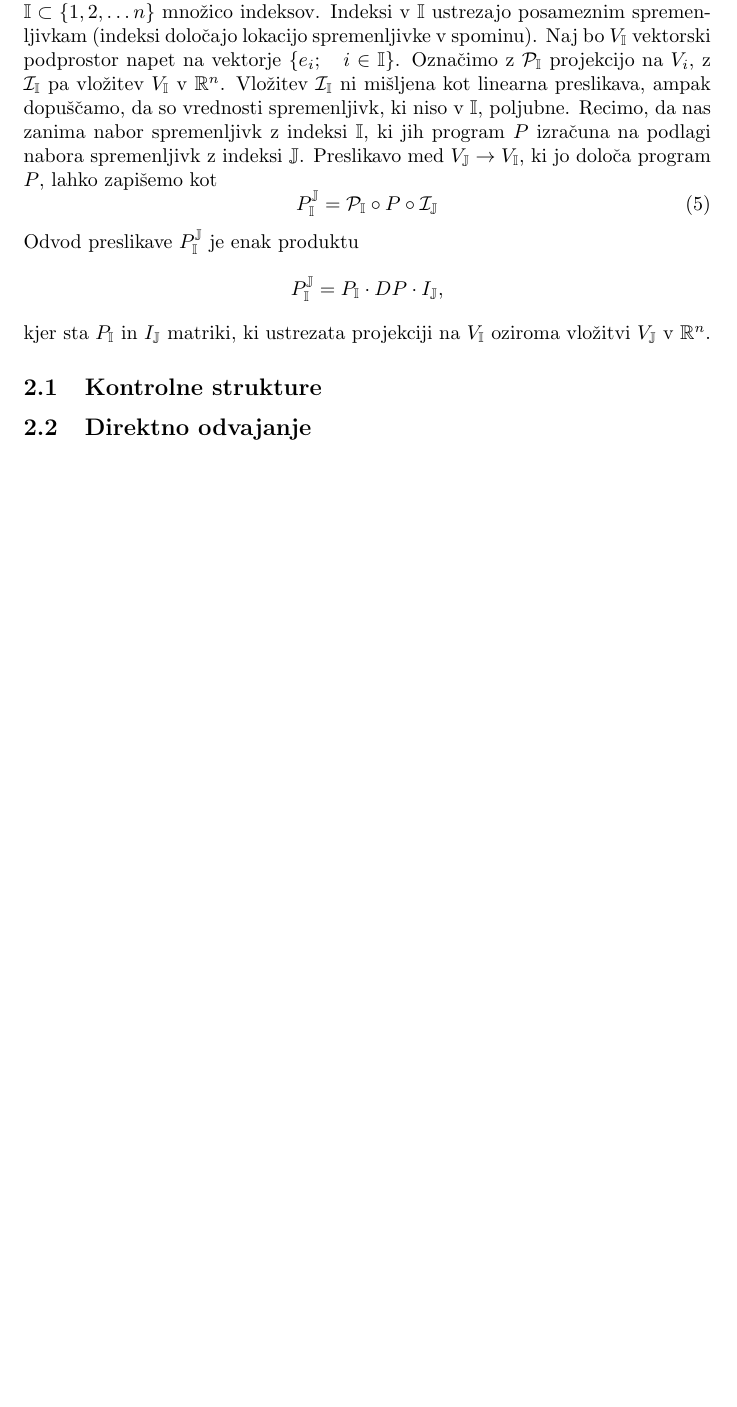
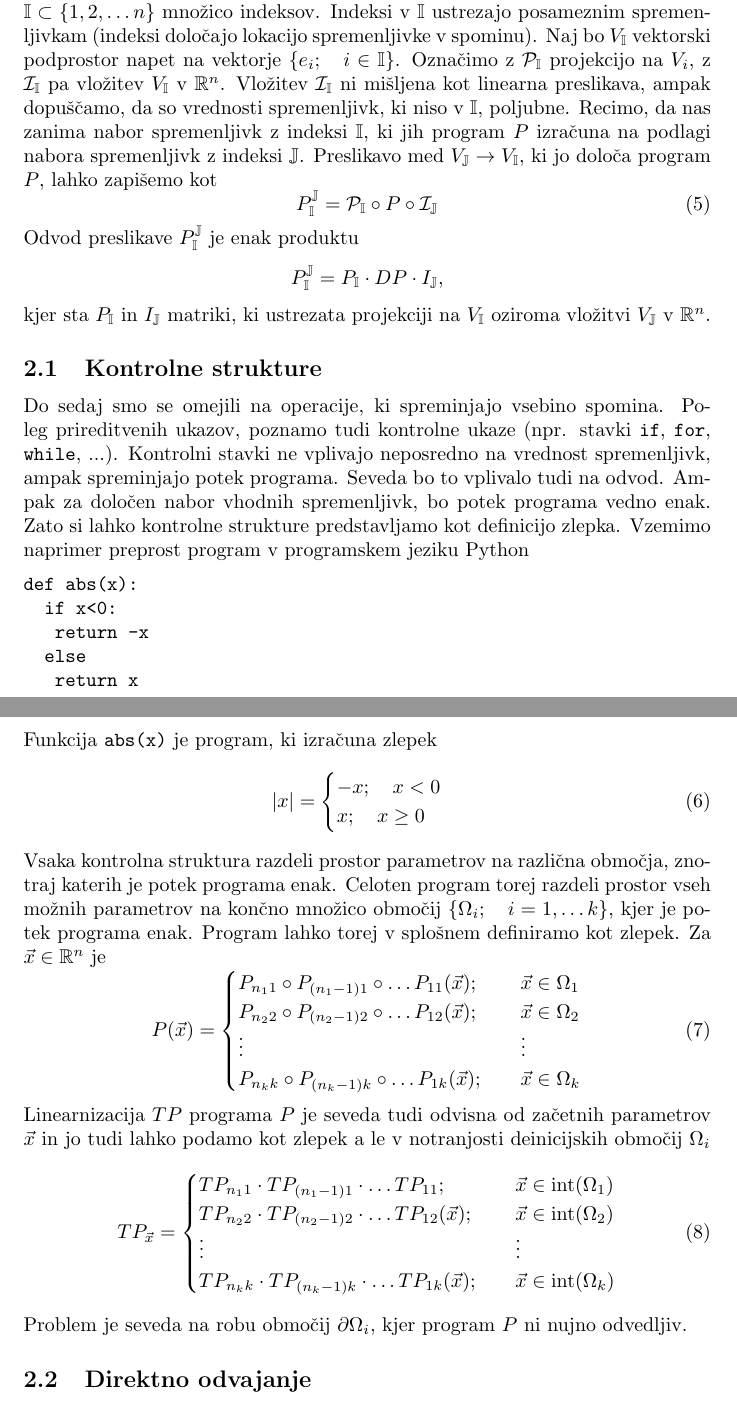
Before and after one commit to ZigaSajovic/dCpp, a LaTeX paper (autodiff.tex): part of page 4 of 4 before the commit and two parts of pages 4 and 5 of 5 after it, the two joined at a grey line, cut so that both start at the same text, the shorter picture padded with empty space. Compiled offline with pdfLaTeX.

Commit message:
Kontrolne strukture.

```diff
--- a/autodiff.tex
+++ b/autodiff.tex
@@ -10,6 +10,7 @@
 \newcommand{\JJ}{\mathbb{J}}
 \newcommand{\E}{\mathcal{E}}
 \newcommand{\T}{\mathcal{T}}
+\DeclareMathOperator{\interior}{int}
 \newtheorem{izrek}{Izrek}[section]
 \title{Avtomatsko odvajanje}
 \author{Žiga Sajovic, Martin Vuk}
@@ -206,6 +207,58 @@ kjer sta $P_\II$ in  $I_\JJ$ matriki, ki ustrezata projekciji na $V_\II$ oziroma
 vložitvi $V_\JJ$ v $\RR^n$.
 
 \subsection{Kontrolne strukture}
+
+Do sedaj smo se omejili na operacije, ki spreminjajo vsebino spomina. Poleg
+prireditvenih ukazov, poznamo tudi kontrolne ukaze (npr. stavki \texttt{if},
+\texttt{for}, \texttt{while}, ...). Kontrolni stavki ne vplivajo neposredno na
+vrednost spremenljivk, ampak spreminjajo potek programa. Seveda bo to vplivalo
+tudi na odvod. Ampak za določen nabor vhodnih spremenljivk, bo potek programa
+vedno enak. Zato si lahko kontrolne strukture predstavljamo kot definicijo
+zlepka. Vzemimo naprimer preprost program v programskem jeziku Python
+\begin{verbatim}
+def abs(x):
+  if x<0:
+   return -x
+  else
+   return x
+\end{verbatim}
+Funkcija \texttt{abs(x)} je program, ki izračuna zlepek
+\begin{equation}
+  \label{eq:zlepek}
+  |x| =
+  \begin{cases}
+    -x;\quad x<0\\
+    x;\quad x\ge 0
+  \end{cases}
+\end{equation}
+Vsaka kontrolna struktura razdeli prostor parametrov na različna območja,
+znotraj katerih je potek programa enak. Celoten program torej razdeli prostor
+vseh možnih parametrov na končno množico območij $\{\Omega_i;\quad i=1,\ldots
+k\}$, kjer je potek programa enak. Program lahko torej v splošnem definiramo kot
+zlepek. Za $\vec{x}\in\RR^n$ je
+\begin{equation}
+  \label{eq:zlrprk_splosno}
+  P(\vec{x}) =
+  \begin{cases}
+    P_{n_11}\circ P_{(n_1-1)1}\circ\ldots P_{11}(\vec{x});&\quad \vec{x}\in\Omega_1\\
+    P_{n_22}\circ P_{(n_2-1)2}\circ\ldots P_{12}(\vec{x});&\quad \vec{x}\in\Omega_2\\
+    \vdots&\quad\vdots\\
+    P_{n_kk}\circ P_{(n_k-1)k}\circ\ldots P_{1k}(\vec{x});&\quad \vec{x}\in\Omega_k\\
+  \end{cases}
+\end{equation}
+Linearnizacija $TP$ programa $P$ je seveda tudi odvisna od začetnih parametrov
+$\vec{x}$ in jo tudi lahko podamo kot zlepek a le v notranjosti deinicijskih območij $\Omega_i$
+\begin{equation}
+  \label{eq:zlrprk_splosno}
+  TP_{\vec{x}} =
+  \begin{cases}
+    TP_{n_11}\cdot TP_{(n_1-1)1}\cdot\ldots TP_{11};&\quad \vec{x}\in\interior(\Omega_1)\\
+    TP_{n_22}\cdot TP_{(n_2-1)2}\cdot\ldots TP_{12}(\vec{x});&\quad \vec{x}\in\interior(\Omega_2)\\
+    \vdots&\quad\vdots\\
+    TP_{n_kk}\cdot TP_{(n_k-1)k}\cdot\ldots TP_{1k}(\vec{x});&\quad \vec{x}\in\interior(\Omega_k)\\
+  \end{cases}
+\end{equation}
+Problem je seveda na robu območij $\partial\Omega_i$, kjer program $P$ ni nujno odvedljiv.
 \subsection{Direktno odvajanje}
 \subsection{Obratno odvajanje}
 \end{document}
```
